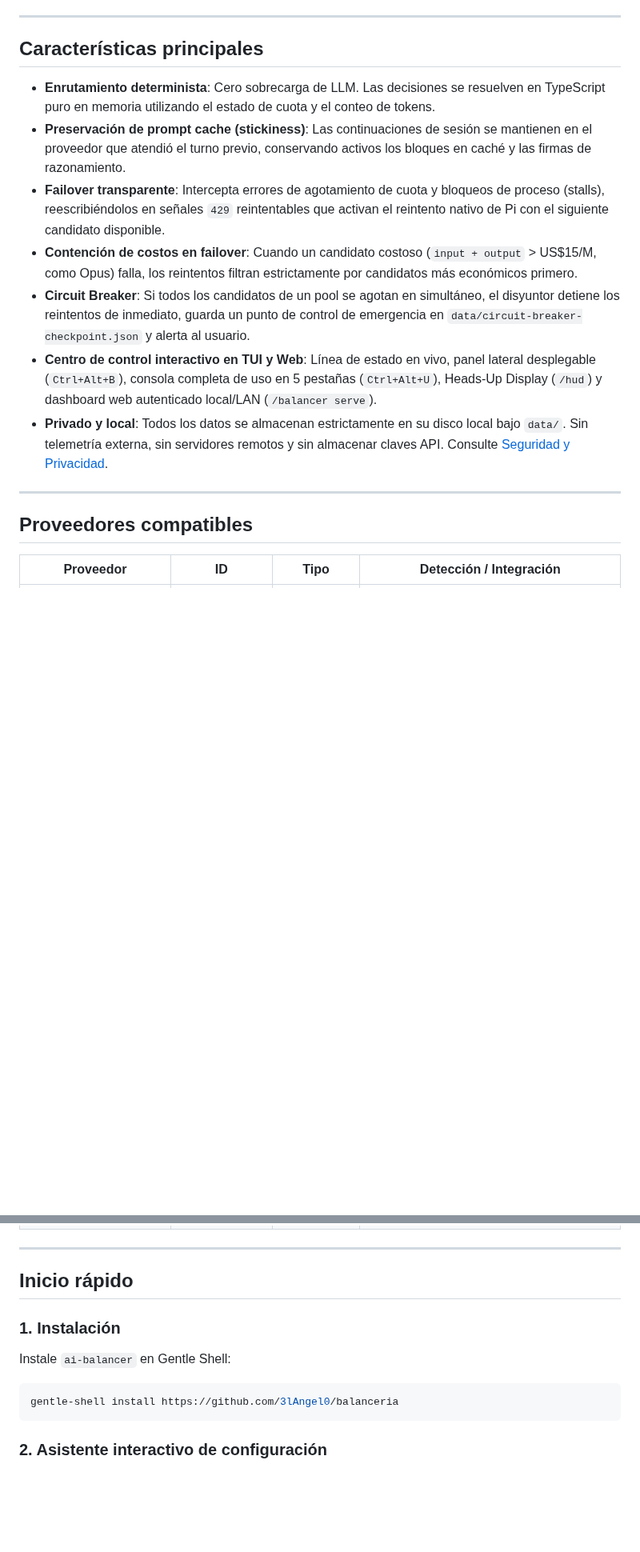
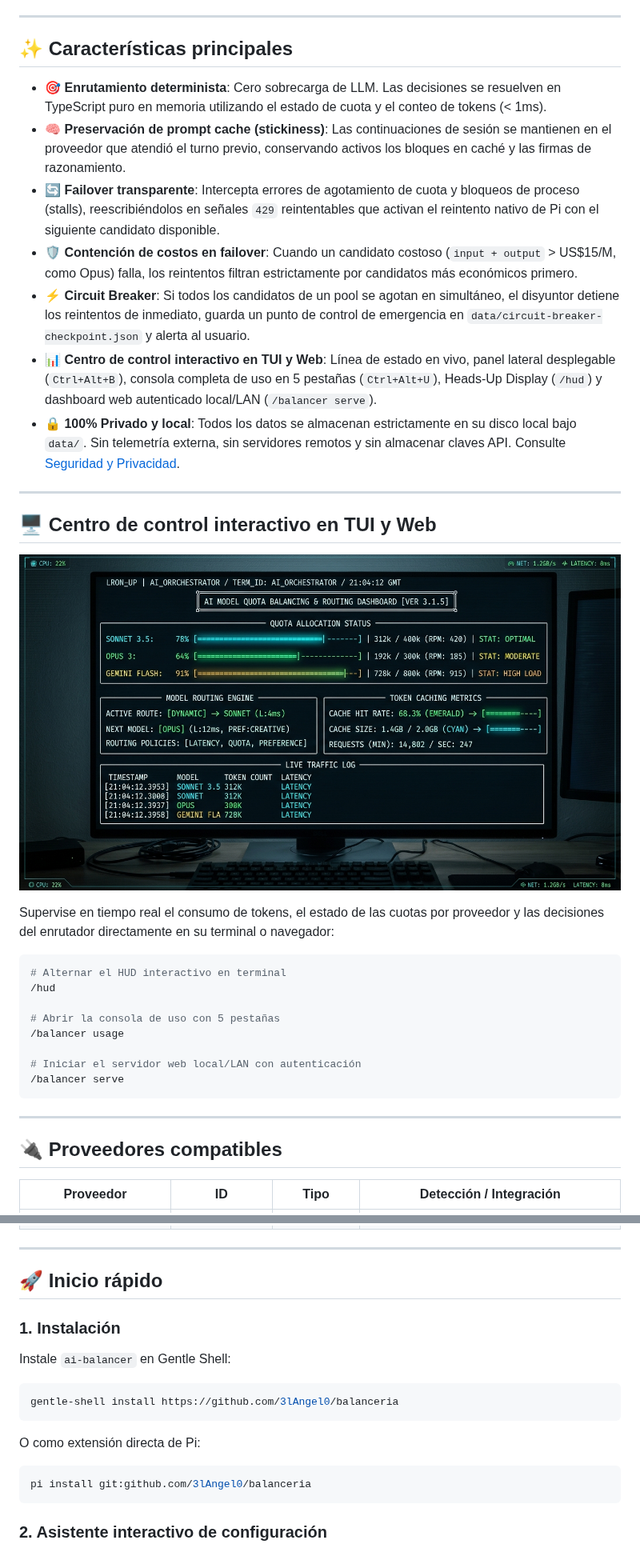
Before and after one commit to 3lAngel0/balanceria, a Markdown page: README.es.md, 2 parts joined by grey strips. Shown at 80% size. Drawn GitHub-style; pictures changed too: assets/hud-preview.png (added); blank space fills up the shorter version.

Commit message:
feat(docs): add visual brand assets and upgrade bilingual readmes

````diff
--- a/README.es.md
+++ b/README.es.md
@@ -48,19 +80,40 @@ flowchart TD
 
 ---
 
-## Características principales
+## ✨ Características principales
 
-- **Enrutamiento determinista**: Cero sobrecarga de LLM. Las decisiones se resuelven en TypeScript puro en memoria utilizando el estado de cuota y el conteo de tokens.
-- **Preservación de prompt cache (stickiness)**: Las continuaciones de sesión se mantienen en el proveedor que atendió el turno previo, conservando activos los bloques en caché y las firmas de razonamiento.
-- **Failover transparente**: Intercepta errores de agotamiento de cuota y bloqueos de proceso (stalls), reescribiéndolos en señales `429` reintentables que activan el reintento nativo de Pi con el siguiente candidato disponible.
-- **Contención de costos en failover**: Cuando un candidato costoso (`input + output` > US$15/M, como Opus) falla, los reintentos filtran estrictamente por candidatos más económicos primero.
-- **Circuit Breaker**: Si todos los candidatos de un pool se agotan en simultáneo, el disyuntor detiene los reintentos de inmediato, guarda un punto de control de emergencia en `data/circuit-breaker-checkpoint.json` y alerta al usuario.
-- **Centro de control interactivo en TUI y Web**: Línea de estado en vivo, panel lateral desplegable (`Ctrl+Alt+B`), consola completa de uso en 5 pestañas (`Ctrl+Alt+U`), Heads-Up Display (`/hud`) y dashboard web autenticado local/LAN (`/balancer serve`).
-- **Privado y local**: Todos los datos se almacenan estrictamente en su disco local bajo `data/`. Sin telemetría externa, sin servidores remotos y sin almacenar claves API. Consulte [Seguridad y Privacidad](docs/SECURITY-AND-PRIVACY.md).
+- 🎯 **Enrutamiento determinista**: Cero sobrecarga de LLM. Las decisiones se resuelven en TypeScript puro en memoria utilizando el estado de cuota y el conteo de tokens (< 1ms).
+- 🧠 **Preservación de prompt cache (stickiness)**: Las continuaciones de sesión se mantienen en el proveedor que atendió el turno previo, conservando activos los bloques en caché y las firmas de razonamiento.
+- 🔄 **Failover transparente**: Intercepta errores de agotamiento de cuota y bloqueos de proceso (stalls), reescribiéndolos en señales `429` reintentables que activan el reintento nativo de Pi con el siguiente candidato disponible.
+- 🛡️ **Contención de costos en failover**: Cuando un candidato costoso (`input + output` > US$15/M, como Opus) falla, los reintentos filtran estrictamente por candidatos más económicos primero.
+- ⚡ **Circuit Breaker**: Si todos los candidatos de un pool se agotan en simultáneo, el disyuntor detiene los reintentos de inmediato, guarda un punto de control de emergencia en `data/circuit-breaker-checkpoint.json` y alerta al usuario.
+- 📊 **Centro de control interactivo en TUI y Web**: Línea de estado en vivo, panel lateral desplegable (`Ctrl+Alt+B`), consola completa de uso en 5 pestañas (`Ctrl+Alt+U`), Heads-Up Display (`/hud`) y dashboard web autenticado local/LAN (`/balancer serve`).
+- 🔒 **100% Privado y local**: Todos los datos se almacenan estrictamente en su disco local bajo `data/`. Sin telemetría externa, sin servidores remotos y sin almacenar claves API. Consulte [Seguridad y Privacidad](docs/SECURITY-AND-PRIVACY.md).
 
 ---
 
-## Proveedores compatibles
+## 🖥️ Centro de control interactivo en TUI y Web
+
+<p align="center">
+  <img src="assets/hud-preview.png" alt="Heads-Up Display de ai-balancer en terminal" width="100%">
+</p>
+
+Supervise en tiempo real el consumo de tokens, el estado de las cuotas por proveedor y las decisiones del enrutador directamente en su terminal o navegador:
+
+```bash
+# Alternar el HUD interactivo en terminal
+/hud
+
+# Abrir la consola de uso con 5 pestañas
+/balancer usage
+
+# Iniciar el servidor web local/LAN con autenticación
+/balancer serve
+```
+
+---
+
+## 🔌 Proveedores compatibles
 
 | Proveedor | ID | Tipo | Detección / Integración |
 |---|---|---|---|
@@ -75,7 +128,7 @@ flowchart TD
 
 ---
 
-## Inicio rápido
+## 🚀 Inicio rápido
 
 ### 1. Instalación
 
@@ -83,6 +136,12 @@ Instale `ai-balancer` en Gentle Shell:
 
 ```bash
 gentle-shell install https://github.com/3lAngel0/balanceria
+```
+
+O como extensión directa de Pi:
+
+```bash
+pi install git:github.com/3lAngel0/balanceria
 ```
 
 ### 2. Asistente interactivo de configuración
````
Also changed, not shown: other parts of README.es.md (+44 -10 lines), README.md (+83 -22 lines), assets/architecture.png (added), assets/banner.png (added), assets/logo.png (added).
